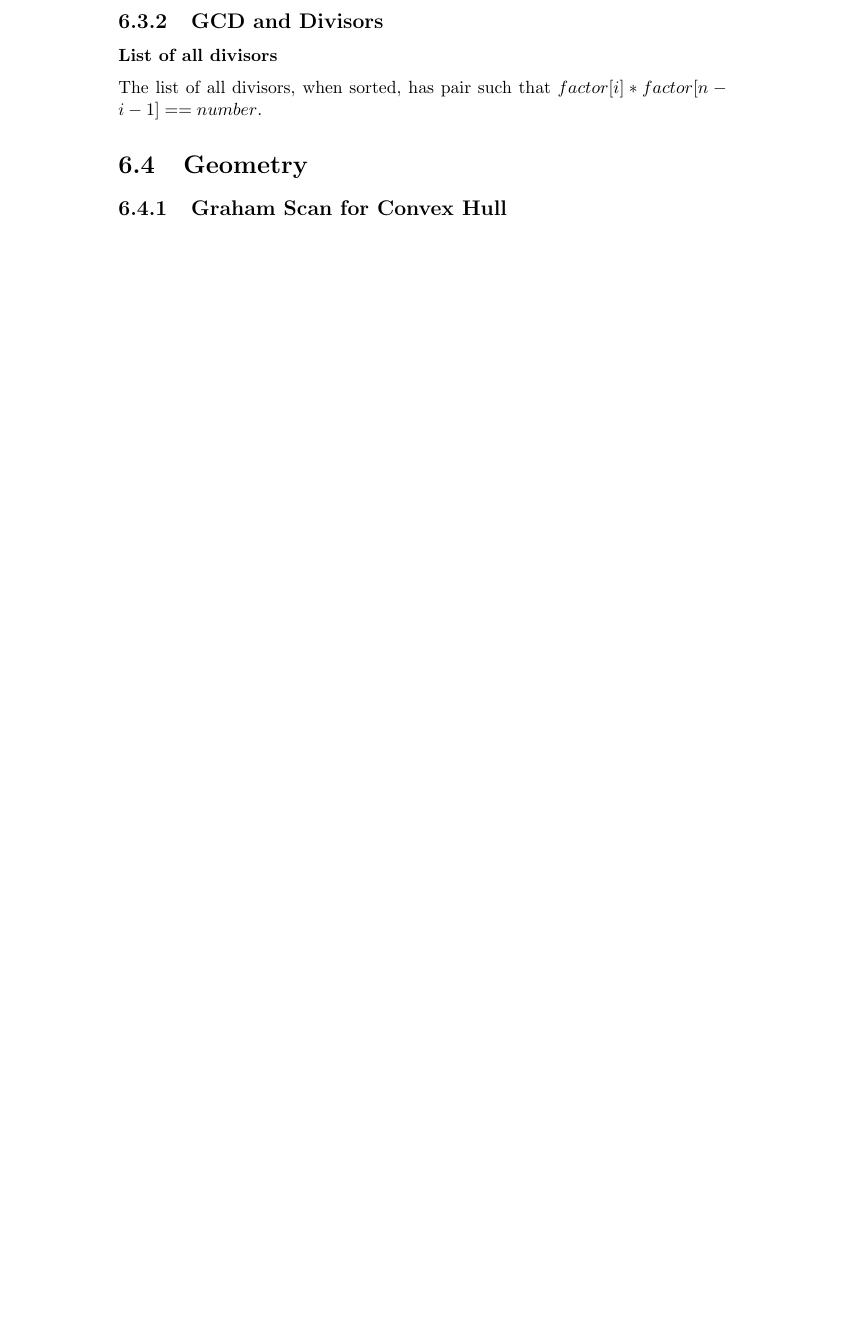
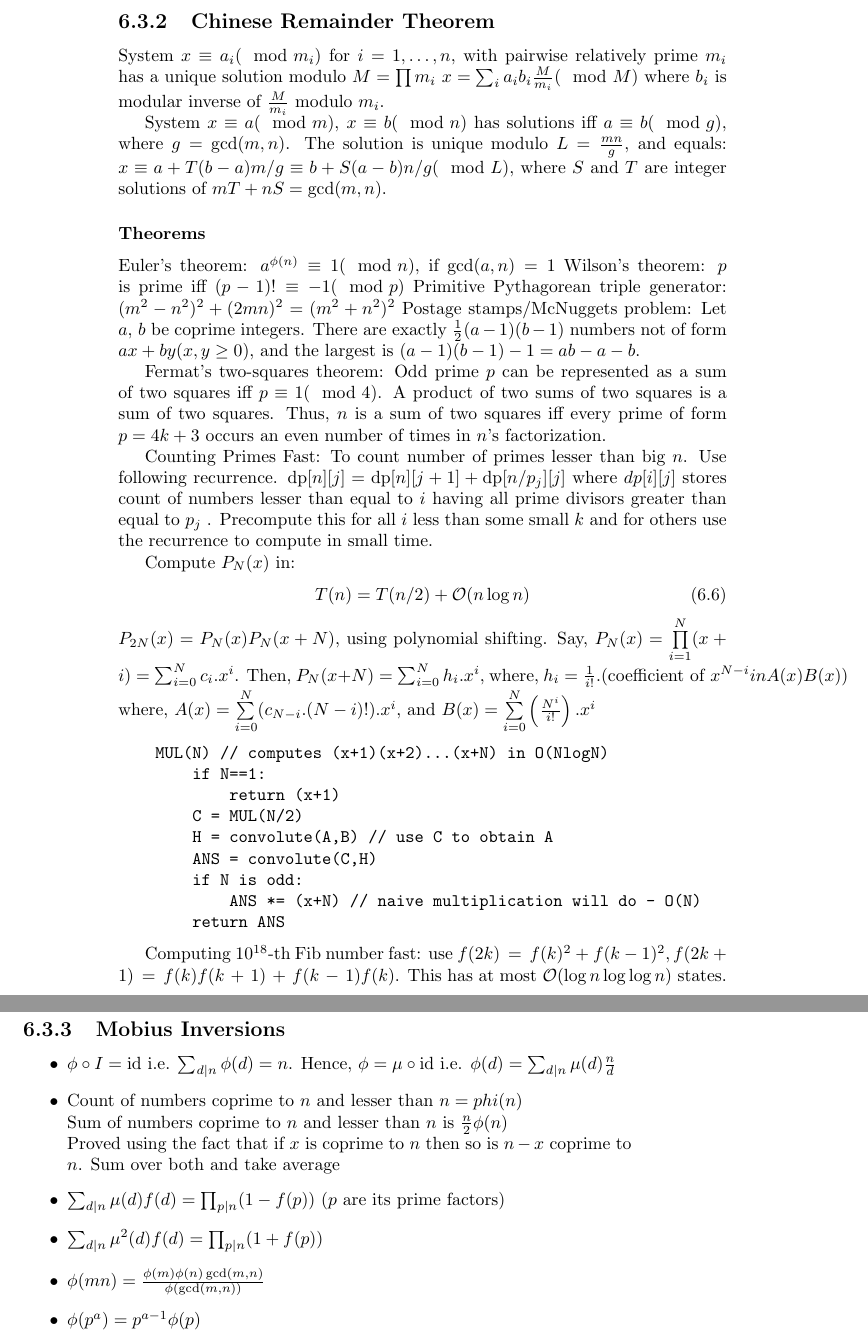
Before and after one commit to AnimeshSinha1309/algorithms-notebook, a LaTeX thesis (notebook.tex, which reads tex/mathematicaltools.tex): part of page 28 of 37 before the commit and two parts of pages 28 and 29 of 38 after it, the two joined at a grey line, cut at the place of the change, the shorter picture padded with empty space. The pictures show the PDF file notebook.pdf that the author committed with the source.

Commit message:
Refactors and Rewrites
Mostly minor stuff in text and code.

```diff
--- a/tex/mathematicaltools.tex
+++ b/tex/mathematicaltools.tex
@@ -129,14 +129,64 @@ Parent of $ [a_0, a_1, ..., a_k] $ is $ [a_0, a_1, ..., a_k-1] $ \\
 Children of $[a_0, a_1, ..., a_k]$ are $[a_0, a_1, ..., a_k-1, 2]$ and $[a_0, a_1, ..., a_k+1]$.
 
 
-\subsection{GCD and Divisors}
+\subsection{Chinese Remainder Theorem}
 
-\subsubsection{List of all divisors}
-The list of all divisors, when sorted, has pair such that $factor[i] * factor[n-i-1] == number$.
+System $x \equiv a_i(\mod m_i)$ for $i = 1, \ldots, n$, with pairwise relatively prime $m_i$ has a unique solution modulo $M = \prod m_i$
+$x=\sum_{i} a_ib_i\frac M{m_i} (\mod M)$ where $b_i$ is modular inverse of $\frac M{m_i}$ modulo $m_i$.
+
+System $x \equiv a (\mod m)$, $x \equiv b (\mod n)$ has solutions iff $a \equiv b (\mod g)$, where $g = \gcd(m, n)$. The
+solution is unique modulo $L = \frac{mn}{g}$, and equals: $x \equiv a + T (b − a)m/g \equiv b + S(a − b)n/g (\mod L)$,
+where $S$ and $T$ are integer solutions of $mT + nS = \gcd(m, n)$.
 
 
+\subsubsection{Theorems}
 
-\section{Geometry}
+Euler's theorem: $a^{\phi(n)}\equiv 1(\mod n)$, if $\gcd(a,n)=1$
+Wilson's theorem: $p$ is prime iff $(p-1)! \equiv -1(\mod p)$
+Primitive Pythagorean triple generator: $(m^2-n^2)^2 + (2mn)^2 = (m^2+n^2)^2$
+Postage stamps/McNuggets problem: Let $a$, $b$ be coprime integers. There are exactly $\frac 12(a−1)(b−1)$ numbers not of form $ax+by (x, y \geq 0)$, and the largest is $(a−1)(b−1)−1 = ab−a−b$.
+
+Fermat’s two-squares theorem: Odd prime $p$ can be represented as a sum of two squares iff
+$p \equiv 1 (\mod 4)$. A product of two sums of two squares is a sum of two squares. Thus, $n$ is a sum of
+two squares iff every prime of form $p = 4k + 3$ occurs an even number of times in $n$’s factorization.
+
+Counting Primes Fast:  To count number of primes lesser than big $n$. Use following recurrence.
+$\text{dp}[n][j] =\text{dp}[n][j + 1] + \text{dp}[n/p_j][j]$ where $dp[i][j]$ stores count of numbers lesser than equal to $i$
+having all prime divisors greater than equal to $p_j$ . Precompute this for all $i$ less than some small $k$
+and for others use the recurrence to compute in small time.
+
+Compute $P_N(x)$ in:
+\begin{equation}
+  T(n)=T(n/2)+\mathcal{O}(n\log n)
+\end{equation}
+$P_{2N}(x) = P_{N}(x)P_{N}(x+N)$, using polynomial shifting.
+Say, $P_N(x) = \prod \limits_{i=1}^N (x+i) = \sum_{i=0}^N c_i.x^i$.
+Then, $P_N(x+N) = \sum_{i=0}^N h_i.x^i$, where, $h_i = \frac{1}{i!} . (\text{coefficient of } x^{N-i} in A(x)B(x))$ where, $A(x) = \sum \limits_{i=0}^{N} (c_{N-i}.(N-i)!) . x^i$, and $B(x) = \sum \limits_{i=0}^{N} \left( \frac {N^i}{i!} \right) . x^i$
+
+\begin{verbatim}
+    MUL(N) // computes (x+1)(x+2)...(x+N) in O(NlogN)
+        if N==1:
+            return (x+1)
+        C = MUL(N/2)
+        H = convolute(A,B) // use C to obtain A
+        ANS = convolute(C,H)
+        if N is odd:
+            ANS *= (x+N) // naive multiplication will do - O(N)
+        return ANS
+\end{verbatim}
+
+Computing $10^{18}$-th Fib number fast: use $f(2k) = f(k)^2 + f(k - 1)^2, f(2k + 1) = f(k)f(k + 1) + f(k - 1)f(k)$. This has at most $\mathcal{O}(\log n\log\log n)$ states.
 
 
-\subsection{Graham Scan for Convex Hull}
+\subsection{Mobius Inversions}
+
+\begin{itemize}
+  \item $\phi \circ I = \text{id}$ i.e. $\sum_{d|n} \phi(d)=n$. Hence, $\phi = \mu \circ \text{id}$ i.e. $\phi(d)=\sum_{d|n} \mu(d) \frac{n}{d}$
+  \item Count of numbers coprime to $n$ and lesser than $n = phi(n)$ \\
+        Sum of numbers coprime to $n$ and lesser than $n$  is $\frac{n}{2}\phi(n)$ \\
+        Proved using the fact that if $x$ is coprime to $n$ then so is $n-x$ coprime to $n$. Sum over both and take average
+  \item $\sum_{d|n} \mu(d)f(d)=\prod_{p|n} (1 - f(p))$ ($p$ are its prime factors)
+  \item $\sum_{d|n} \mu^2(d)f(d)=\prod_{p|n} (1 + f(p))$
+  \item $\phi(mn) = \frac{\phi(m)\phi(n)\gcd(m,n)}{\phi(\gcd(m,n))}$
+  \item $\phi(p^a) = p^{a-1}\phi{(p)}$
+\end{itemize}
```
Also changed, not shown: notebook.tex (+3 -3 lines), tex/dynamicprogramming.tex (+6 -10 lines), tex/flows.tex (+2 -2 lines), tex/gametheory.tex (+1 -1 lines), tex/math.tex (deleted, +0 -55 lines), tex/probability.tex (+3 -3 lines), notebook.pdf, tex/mathematicaltools.tex (20 more changed lines), 2 other files.
